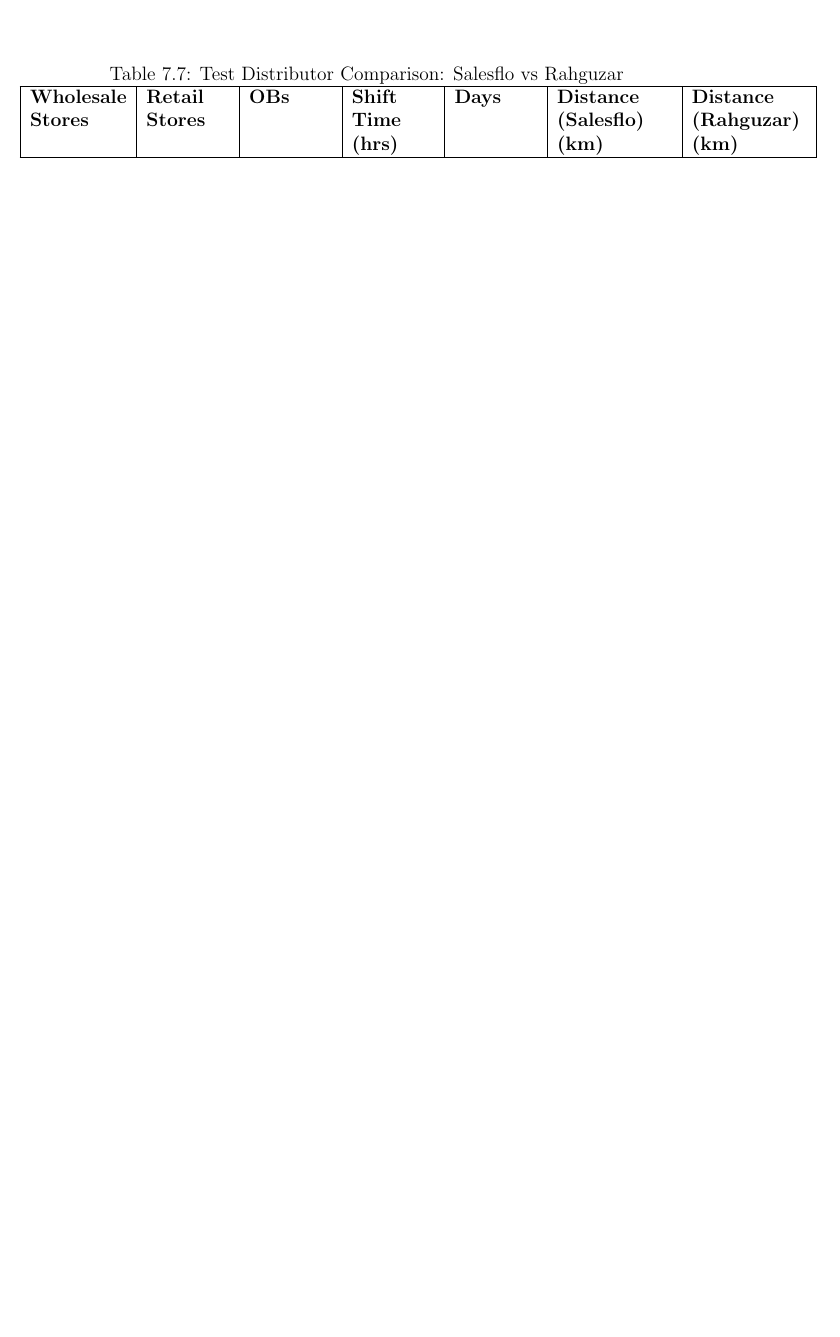
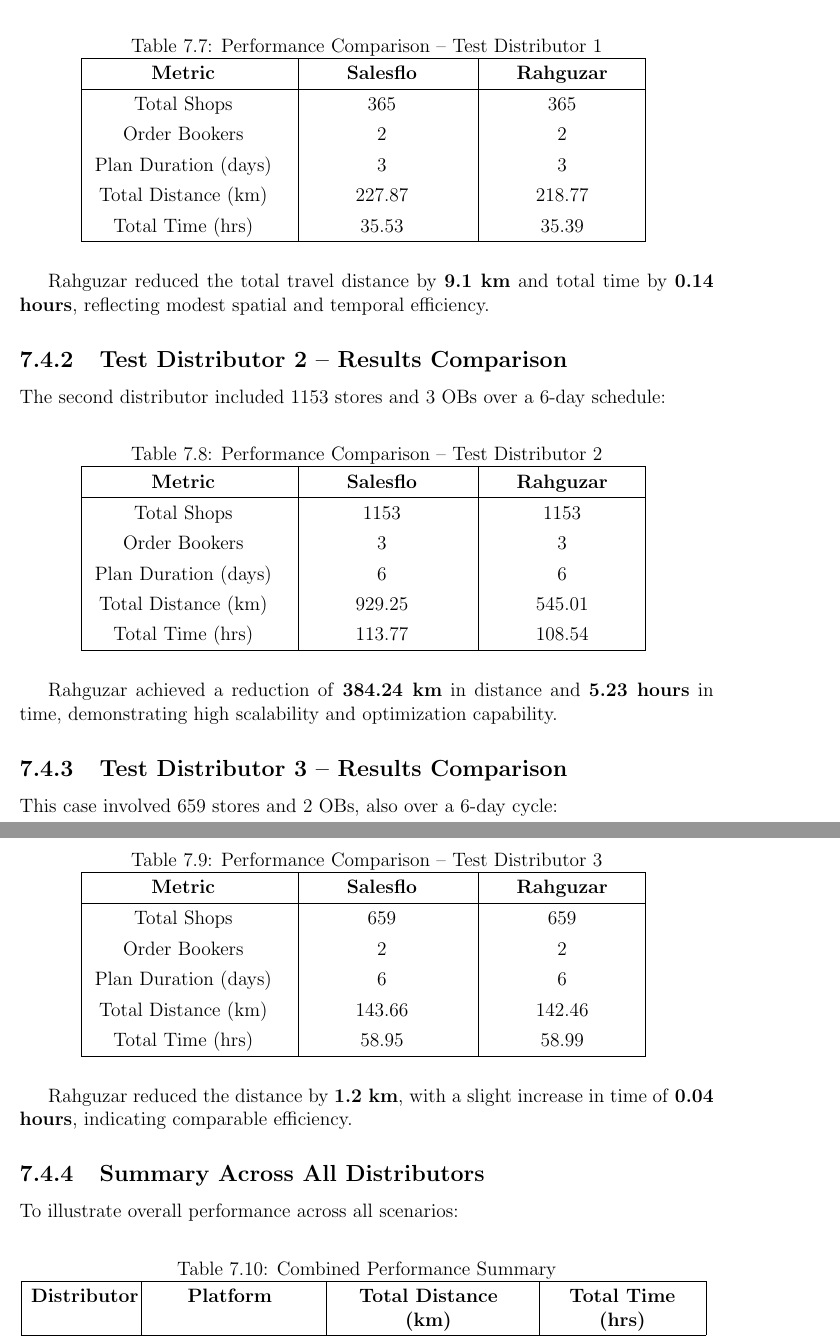
Before and after one commit to nabilazahraa/Rahguzar-Optimize-Field-Sales-Routes, a LaTeX thesis (RAHGUZAR (KAAVSIH REPORT)/report.tex, which reads RAHGUZAR (KAAVSIH REPORT)/chapters/results.tex): part of page 74 of 84 before the commit and two parts of pages 74 and 75 of 85 after it, the two joined at a grey line, cut so that both start at the same text, the shorter picture padded with empty space. Compiled offline with pdfLaTeX.

Commit message:
rahguzar vs salesflo results added

```diff
--- a/RAHGUZAR (KAAVSIH REPORT)/chapters/results.tex
+++ b/RAHGUZAR (KAAVSIH REPORT)/chapters/results.tex
@@ -395,4 +390,3 @@
 ACO demonstrated competitive performance among the route optimization algorithms, particularly under complex constraints and larger datasets. For Distributor 131, the ACO–EA combination yielded the most favorable results. This underscores the importance of evaluating scheduling and route optimization algorithms jointly, as their effectiveness can vary based on specific operational contexts.
 
 
-\section{Results Comparision: Salesflo PJP vs Rahguzar PJP}
@@ -399,13 +400,81 @@
 
 \begin{table}[H]
 \centering
-    \caption{Test Distributor Comparison: Salesflo vs Rahguzar}
-    \begin{tabular}{|p{2.1cm}|p{1.8cm}|p{1.8cm}|p{1.8cm}|p{1.8cm}|p{2.5cm}|p{2.5cm}|}
+\caption{Performance Comparison – Test Distributor 1}
+\renewcommand{\arraystretch}{1.3}
+\begin{tabular}{|>{\centering\arraybackslash}p{4cm}@{\hskip 0.5cm}|>{\centering\arraybackslash}p{3.2cm}@{\hskip 0.5cm}|>{\centering\arraybackslash}p{3.2cm}|}
 \hline
-    \textbf{Wholesale Stores} & \textbf{Retail Stores} & \textbf{OBs} & \textbf{Shift Time (hrs)} & \textbf{Days} & \textbf{Distance (Salesflo) (km)} & \textbf{Distance (Rahguzar) (km)} \\
+\textbf{Metric} & \textbf{Salesflo} & \textbf{Rahguzar} \\
 \hline
-    1 & 364 & 2 & 8 & 3 & 227 & 180 \\
+Total Shops & 365 & 365 \\
+Order Bookers & 2 & 2 \\
+Plan Duration (days) & 3 & 3 \\
+Total Distance (km) & 227.87 & 218.77 \\
+Total Time (hrs) & 35.53 & 35.39 \\
 \hline
 \end{tabular}
-    \label{tab:test_distributor_comparison}
+\label{tab:dist1_comparison}
 \end{table}
+
+Rahguzar reduced the total travel distance by \textbf{9.1 km} and total time by \textbf{0.14 hours}, reflecting modest spatial and temporal efficiency.
+
+\subsection{Test Distributor 2 – Results Comparison}
+
+The second distributor included 1153 stores and 3 OBs over a 6-day schedule:
+
+\begin{table}[H]
+\centering
+\caption{Performance Comparison – Test Distributor 2}
+\renewcommand{\arraystretch}{1.3}
+\begin{tabular}{|>{\centering\arraybackslash}p{4cm}@{\hskip 0.5cm}|>{\centering\arraybackslash}p{3.2cm}@{\hskip 0.5cm}|>{\centering\arraybackslash}p{3.2cm}|}
+\hline
+\textbf{Metric} & \textbf{Salesflo} & \textbf{Rahguzar} \\
+\hline
+Total Shops & 1153 & 1153 \\
+Order Bookers & 3 & 3 \\
+Plan Duration (days) & 6 & 6 \\
+Total Distance (km) & 929.25 & 545.01 \\
+Total Time (hrs) & 113.77 & 108.54 \\
+\hline
+\end{tabular}
+\label{tab:dist2_comparison}
+\end{table}
+
+Rahguzar achieved a reduction of \textbf{384.24 km} in distance and \textbf{5.23 hours} in time, demonstrating high scalability and optimization capability.
+
+\subsection{Test Distributor 3 – Results Comparison}
+
+This case involved 659 stores and 2 OBs, also over a 6-day cycle:
+
+\begin{table}[H]
+\centering
+\caption{Performance Comparison – Test Distributor 3}
+\renewcommand{\arraystretch}{1.3}
+\begin{tabular}{|>{\centering\arraybackslash}p{4cm}@{\hskip 0.5cm}|>{\centering\arraybackslash}p{3.2cm}@{\hskip 0.5cm}|>{\centering\arraybackslash}p{3.2cm}|}
+\hline
+\textbf{Metric} & \textbf{Salesflo} & \textbf{Rahguzar} \\
+\hline
+Total Shops & 659 & 659 \\
+Order Bookers & 2 & 2 \\
+Plan Duration (days) & 6 & 6 \\
+Total Distance (km) & 143.66 & 142.46 \\
+Total Time (hrs) & 58.95 & 58.99 \\
+\hline
+\end{tabular}
+\label{tab:dist3_comparison}
+\end{table}
+
+Rahguzar reduced the distance by \textbf{1.2 km}, with a slight increase in time of \textbf{0.04 hours}, indicating comparable efficiency.
+
+\subsection{Summary Across All Distributors}
+
+To illustrate overall performance across all scenarios:
+
+\begin{table}[H]
+\centering
+\caption{Combined Performance Summary}
+\renewcommand{\arraystretch}{1.3}
+\begin{tabular}{|>{\centering\arraybackslash}p{2cm}@{\hskip 0.4cm}|>{\centering\arraybackslash}p{3.4cm}@{\hskip 0.4cm}|>{\centering\arraybackslash}p{4cm}@{\hskip 0.4cm}|>{\centering\arraybackslash}p{3.2cm}|}
+\hline
+\textbf{Distributor} & \textbf{Platform} & \textbf{Total Distance (km)} & \textbf{Total Time (hrs)} \\
+\hline
```
Also changed, not shown: RAHGUZAR (KAAVSIH REPORT)/chapters/results.tex (28 more changed lines). Lines whose indentation alone changed are shown as unchanged.
